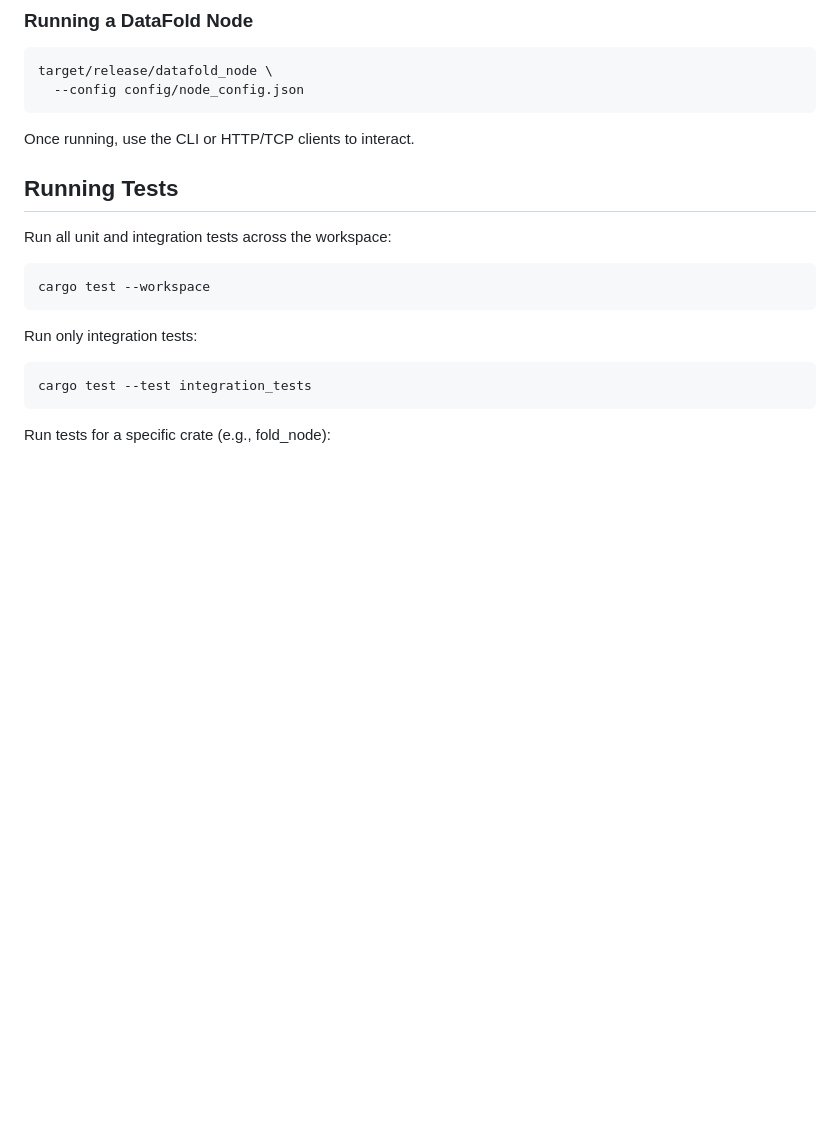
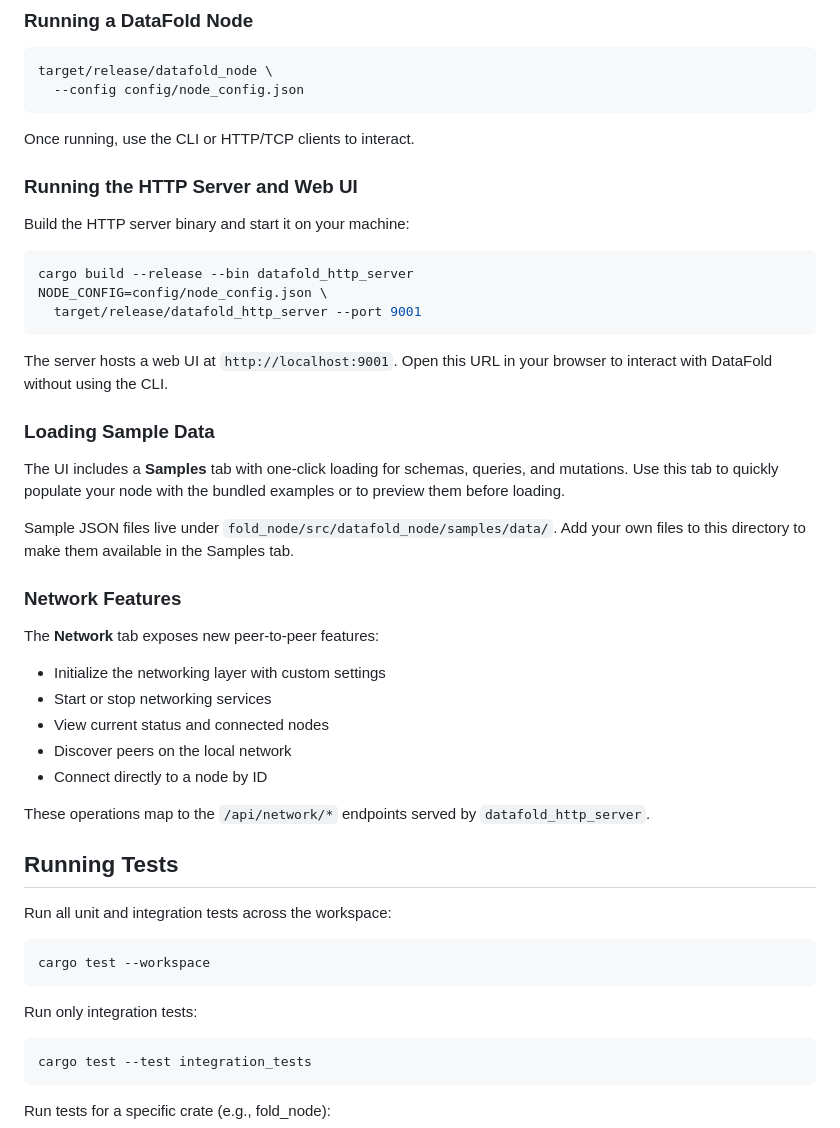
Before and after one commit to shiba4life/fold_db, a Markdown page: README.md, the part around the change. GitHub-like rendering; blank space fills up the shorter version.

Commit message:
docs: add HTTP server and UI instructions

````diff
--- a/README.md
+++ b/README.md
@@ -64,6 +64,42 @@ target/release/datafold_node \
 ```
 
 Once running, use the CLI or HTTP/TCP clients to interact.
+
+### Running the HTTP Server and Web UI
+
+Build the HTTP server binary and start it on your machine:
+
+```bash
+cargo build --release --bin datafold_http_server
+NODE_CONFIG=config/node_config.json \
+  target/release/datafold_http_server --port 9001
+```
+
+The server hosts a web UI at `http://localhost:9001`. Open this URL in your browser to
+interact with DataFold without using the CLI.
+
+### Loading Sample Data
+
+The UI includes a **Samples** tab with one‑click loading for schemas,
+queries, and mutations. Use this tab to quickly populate your node with
+the bundled examples or to preview them before loading.
+
+Sample JSON files live under
+`fold_node/src/datafold_node/samples/data/`. Add your own files to this
+directory to make them available in the Samples tab.
+
+### Network Features
+
+The **Network** tab exposes new peer‑to‑peer features:
+
+- Initialize the networking layer with custom settings
+- Start or stop networking services
+- View current status and connected nodes
+- Discover peers on the local network
+- Connect directly to a node by ID
+
+These operations map to the `/api/network/*` endpoints served by
+`datafold_http_server`.
 
 ## Running Tests
 
````
